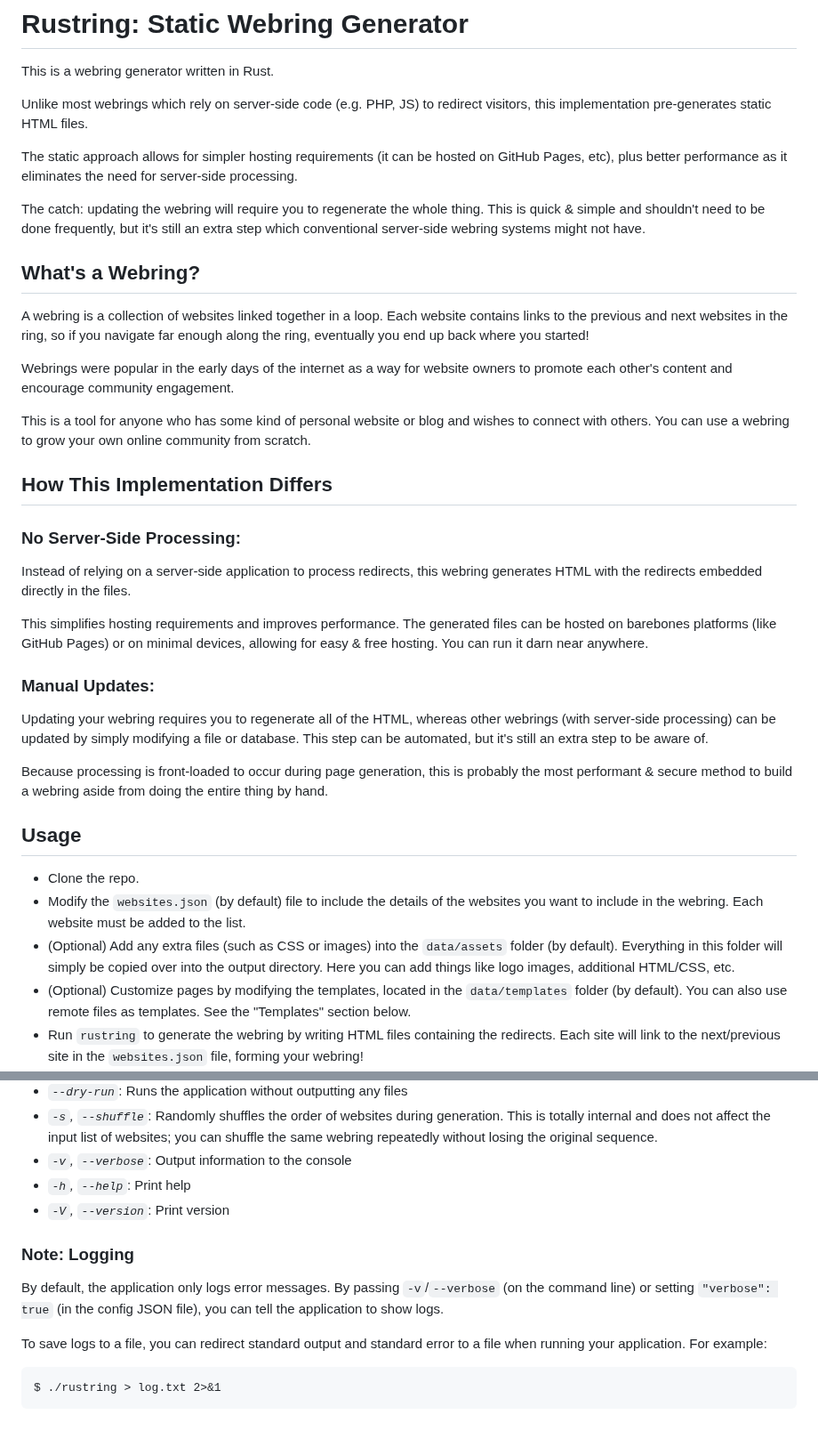
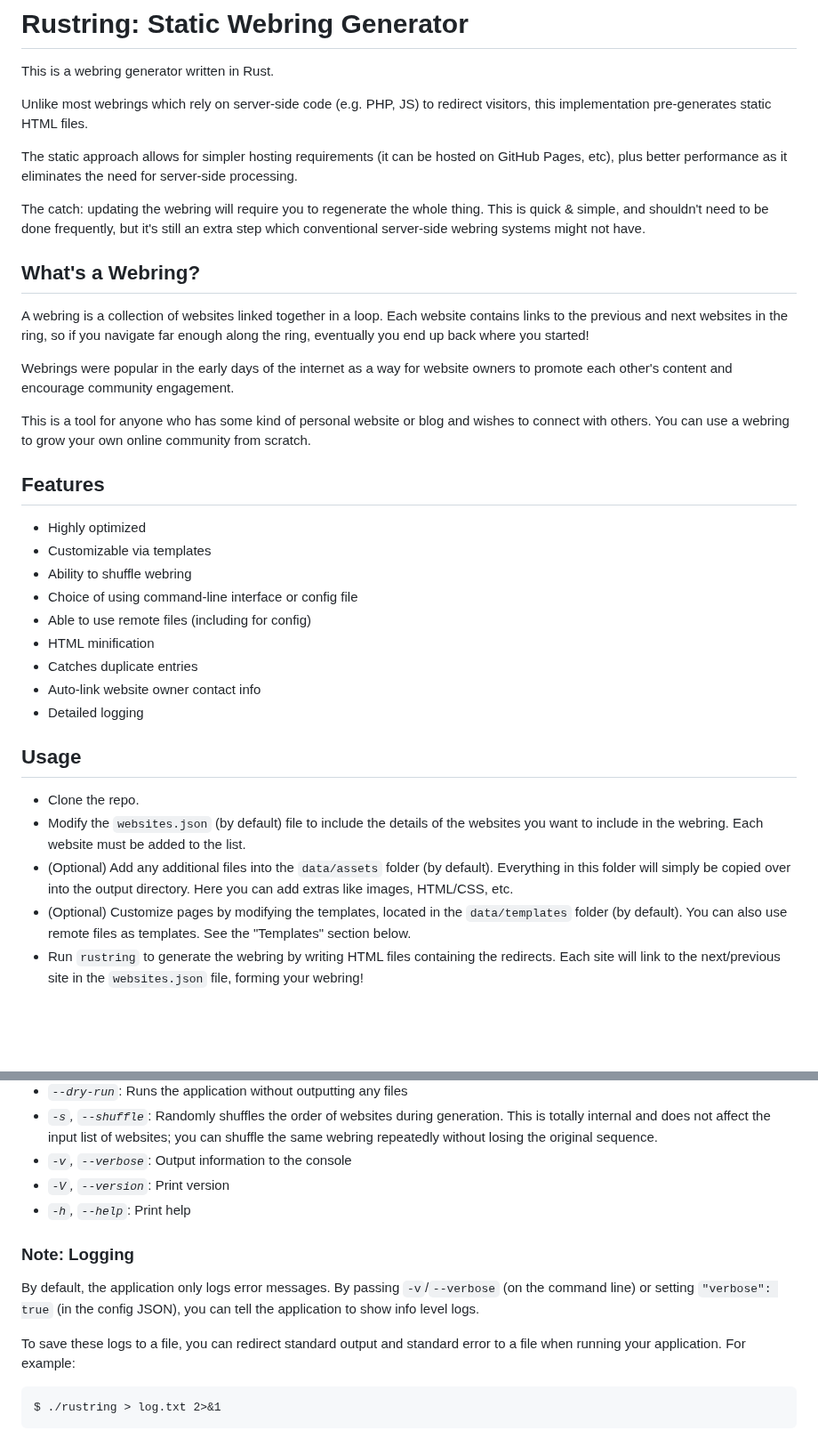
Before and after one commit to k3rs3d/ringfairy, a Markdown page: README.md, 2 parts joined by grey strips. Shown at 89% size. Drawn GitHub-style; blank space fills up the shorter version.

````diff
--- a/README.md
+++ b/README.md
@@ -6,7 +6,7 @@ Unlike most webrings which rely on server-side code (e.g. PHP, JS) to redirect v
 
 The static approach allows for simpler hosting requirements (it can be hosted on GitHub Pages, etc), plus better performance as it eliminates the need for server-side processing.
 
-The catch: updating the webring will require you to regenerate the whole thing. This is quick & simple and shouldn't need to be done frequently, but it's still an extra step which conventional server-side webring systems might not have.
+The catch: updating the webring will require you to regenerate the whole thing. This is quick & simple, and shouldn't need to be done frequently, but it's still an extra step which conventional server-side webring systems might not have.
 
 ## What's a Webring?
 
@@ -16,25 +16,23 @@ Webrings were popular in the early days of the internet as a way for website own
 
 This is a tool for anyone who has some kind of personal website or blog and wishes to connect with others. You can use a webring to grow your own online community from scratch.
 
-## How This Implementation Differs
+## Features
 
-### No Server-Side Processing:
-
-Instead of relying on a server-side application to process redirects, this webring generates HTML with the redirects embedded directly in the files.
-
-This simplifies hosting requirements and improves performance. The generated files can be hosted on barebones platforms (like GitHub Pages) or on minimal devices, allowing for easy & free hosting. You can run it darn near anywhere.
-
-### Manual Updates:
-
-Updating your webring requires you to regenerate all of the HTML, whereas other webrings (with server-side processing) can be updated by simply modifying a file or database. This step can be automated, but it's still an extra step to be aware of.
-
-Because processing is front-loaded to occur during page generation, this is probably the most performant & secure method to build a webring aside from doing the entire thing by hand.
+- Highly optimized
+- Customizable via templates
+- Ability to shuffle webring
+- Choice of using command-line interface or config file
+- Able to use remote files (including for config)
+- HTML minification
+- Catches duplicate entries
+- Auto-link website owner contact info
+- Detailed logging
 
 ## Usage
 
 - Clone the repo.
 - Modify the `websites.json` (by default) file to include the details of the websites you want to include in the webring. Each website must be added to the list.
-- (Optional) Add any extra files (such as CSS or images) into the `data/assets` folder (by default). Everything in this folder will simply be copied over into the output directory. Here you can add things like logo images, additional HTML/CSS, etc.
+- (Optional) Add any additional files into the `data/assets` folder (by default). Everything in this folder will simply be copied over into the output directory. Here you can add extras like images, HTML/CSS, etc.
 - (Optional) Customize pages by modifying the templates, located in the `data/templates` folder (by default). You can also use remote files as templates. See the "Templates" section below.
 - Run `rustring` to generate the webring by writing HTML files containing the redirects. Each site will link to the next/previous site in the `websites.json` file, forming your webring!
 - Host the generated files on your preferred hosting platform.
@@ -53,14 +51,14 @@ Command-line arguments take precedence over any settings in the config file.
 - *`--dry-run`*: Runs the application without outputting any files
 - *`-s`, `--shuffle`*: Randomly shuffles the order of websites during generation. This is totally internal and does not affect the input list of websites; you can shuffle the same webring repeatedly without losing the original sequence.
 - *`-v`, `--verbose`*: Output information to the console
+- *`-V`, `--version`*: Print version
 - *`-h`, `--help`*: Print help
-- *`-V`, `--version`*: Print version
 
 ### Note: Logging
 
-By default, the application only logs error messages. By passing `-v`/`--verbose` (on the command line) or setting `"verbose": true` (in the config JSON file), you can tell the application to show logs.
+By default, the application only logs error messages. By passing `-v`/`--verbose` (on the command line) or setting `"verbose": true` (in the config JSON), you can tell the application to show info level logs.
 
-To save logs to a file, you can redirect standard output and standard error to a file when running your application. For example:
+To save these logs to a file, you can redirect standard output and standard error to a file when running your application. For example:
 
 ```
 $ ./rustring > log.txt 2>&1
````
